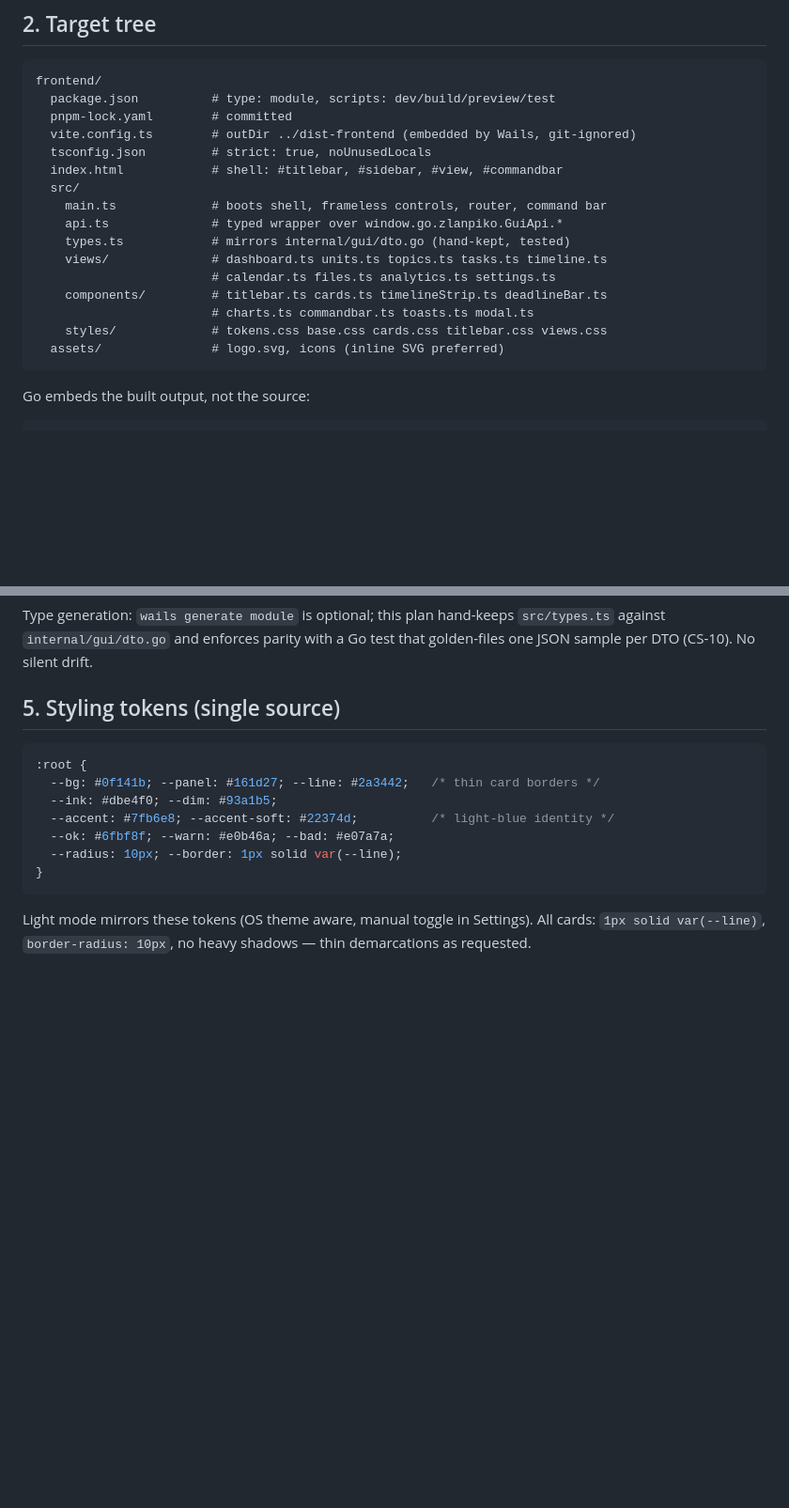
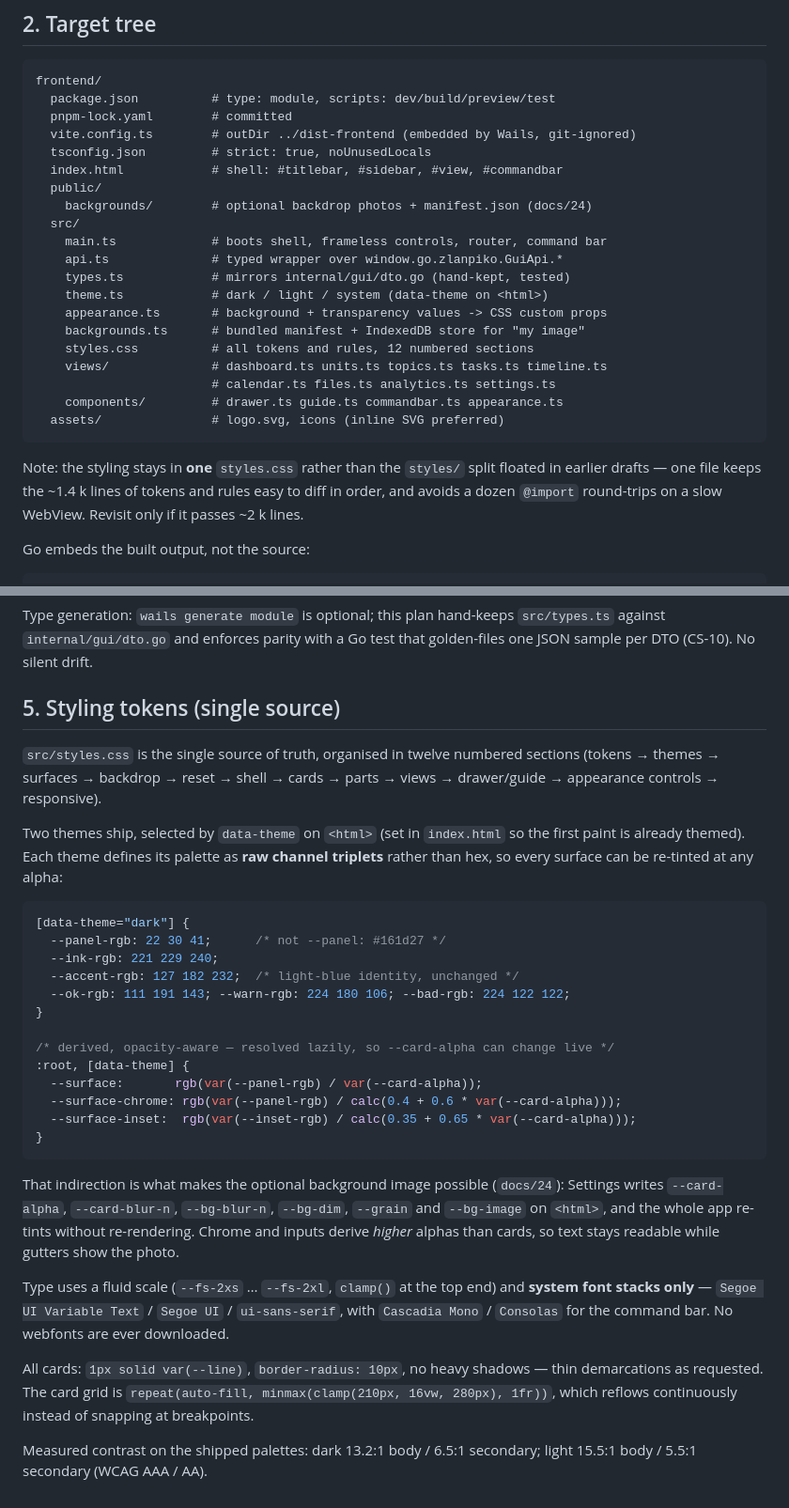
Before and after one commit to ojilon/zlanpiko, a Markdown page: docs/cs/03_FRONTEND_STACK.md, 2 parts joined by grey strips. Shown at 94% size. Drawn GitHub-style; blank space fills up the shorter version.

````diff
--- a/docs/cs/03_FRONTEND_STACK.md
+++ b/docs/cs/03_FRONTEND_STACK.md
@@ -21,17 +21,26 @@ frontend/
   vite.config.ts        # outDir ../dist-frontend (embedded by Wails, git-ignored)
   tsconfig.json         # strict: true, noUnusedLocals
   index.html            # shell: #titlebar, #sidebar, #view, #commandbar
+  public/
+    backgrounds/        # optional backdrop photos + manifest.json (docs/24)
   src/
     main.ts             # boots shell, frameless controls, router, command bar
     api.ts              # typed wrapper over window.go.zlanpiko.GuiApi.*
     types.ts            # mirrors internal/gui/dto.go (hand-kept, tested)
+    theme.ts            # dark / light / system (data-theme on <html>)
+    appearance.ts       # background + transparency values -> CSS custom props
+    backgrounds.ts      # bundled manifest + IndexedDB store for "my image"
+    styles.css          # all tokens and rules, 12 numbered sections
     views/              # dashboard.ts units.ts topics.ts tasks.ts timeline.ts
                         # calendar.ts files.ts analytics.ts settings.ts
-    components/         # titlebar.ts cards.ts timelineStrip.ts deadlineBar.ts
-                        # charts.ts commandbar.ts toasts.ts modal.ts
-    styles/             # tokens.css base.css cards.css titlebar.css views.css
+    components/         # drawer.ts guide.ts commandbar.ts appearance.ts
   assets/               # logo.svg, icons (inline SVG preferred)
 ```
+
+Note: the styling stays in **one** `styles.css` rather than the `styles/`
+split floated in earlier drafts — one file keeps the ~1.4 k lines of tokens and
+rules easy to diff in order, and avoids a dozen `@import` round-trips on a slow
+WebView. Revisit only if it passes ~2 k lines.
 
 Go embeds the built output, not the source:
 
@@ -107,16 +116,46 @@ that golden-files one JSON sample per DTO (CS-10). No silent drift.
 
 ## 5. Styling tokens (single source)
 
+`src/styles.css` is the single source of truth, organised in twelve numbered
+sections (tokens → themes → surfaces → backdrop → reset → shell → cards →
+parts → views → drawer/guide → appearance controls → responsive).
+
+Two themes ship, selected by `data-theme` on `<html>` (set in `index.html` so
+the first paint is already themed). Each theme defines its palette as **raw
+channel triplets** rather than hex, so every surface can be re-tinted at any
+alpha:
+
 ```css
-:root {
-  --bg: #0f141b; --panel: #161d27; --line: #2a3442;   /* thin card borders */
-  --ink: #dbe4f0; --dim: #93a1b5;
-  --accent: #7fb6e8; --accent-soft: #22374d;          /* light-blue identity */
-  --ok: #6fbf8f; --warn: #e0b46a; --bad: #e07a7a;
-  --radius: 10px; --border: 1px solid var(--line);
+[data-theme="dark"] {
+  --panel-rgb: 22 30 41;      /* not --panel: #161d27 */
+  --ink-rgb: 221 229 240;
+  --accent-rgb: 127 182 232;  /* light-blue identity, unchanged */
+  --ok-rgb: 111 191 143; --warn-rgb: 224 180 106; --bad-rgb: 224 122 122;
+}
+
+/* derived, opacity-aware — resolved lazily, so --card-alpha can change live */
+:root, [data-theme] {
+  --surface:       rgb(var(--panel-rgb) / var(--card-alpha));
+  --surface-chrome: rgb(var(--panel-rgb) / calc(0.4 + 0.6 * var(--card-alpha)));
+  --surface-inset:  rgb(var(--inset-rgb) / calc(0.35 + 0.65 * var(--card-alpha)));
 }
 ```
 
-Light mode mirrors these tokens (OS theme aware, manual toggle in Settings).
+That indirection is what makes the optional background image possible
+(`docs/24`): Settings writes `--card-alpha`, `--card-blur-n`, `--bg-blur-n`,
+`--bg-dim`, `--grain` and `--bg-image` on `<html>`, and the whole app re-tints
+without re-rendering. Chrome and inputs derive *higher* alphas than cards, so
+text stays readable while gutters show the photo.
+
+Type uses a fluid scale (`--fs-2xs` … `--fs-2xl`, `clamp()` at the top end) and
+**system font stacks only** — `Segoe UI Variable Text` / `Segoe UI` /
+`ui-sans-serif`, with `Cascadia Mono` / `Consolas` for the command bar. No
+webfonts are ever downloaded.
+
 All cards: `1px solid var(--line)`, `border-radius: 10px`, no heavy shadows —
-thin demarcations as requested.
+thin demarcations as requested. The card grid is
+`repeat(auto-fill, minmax(clamp(210px, 16vw, 280px), 1fr))`, which reflows
+continuously instead of snapping at breakpoints.
+
+Measured contrast on the shipped palettes: dark 13.2:1 body / 6.5:1 secondary;
+light 15.5:1 body / 5.5:1 secondary (WCAG AAA / AA).
````
Also changed, not shown: CHANGELOG.md (+42 -0 lines), docs/24_BACKGROUND_IMAGES.md (added, +272 -0 lines).
